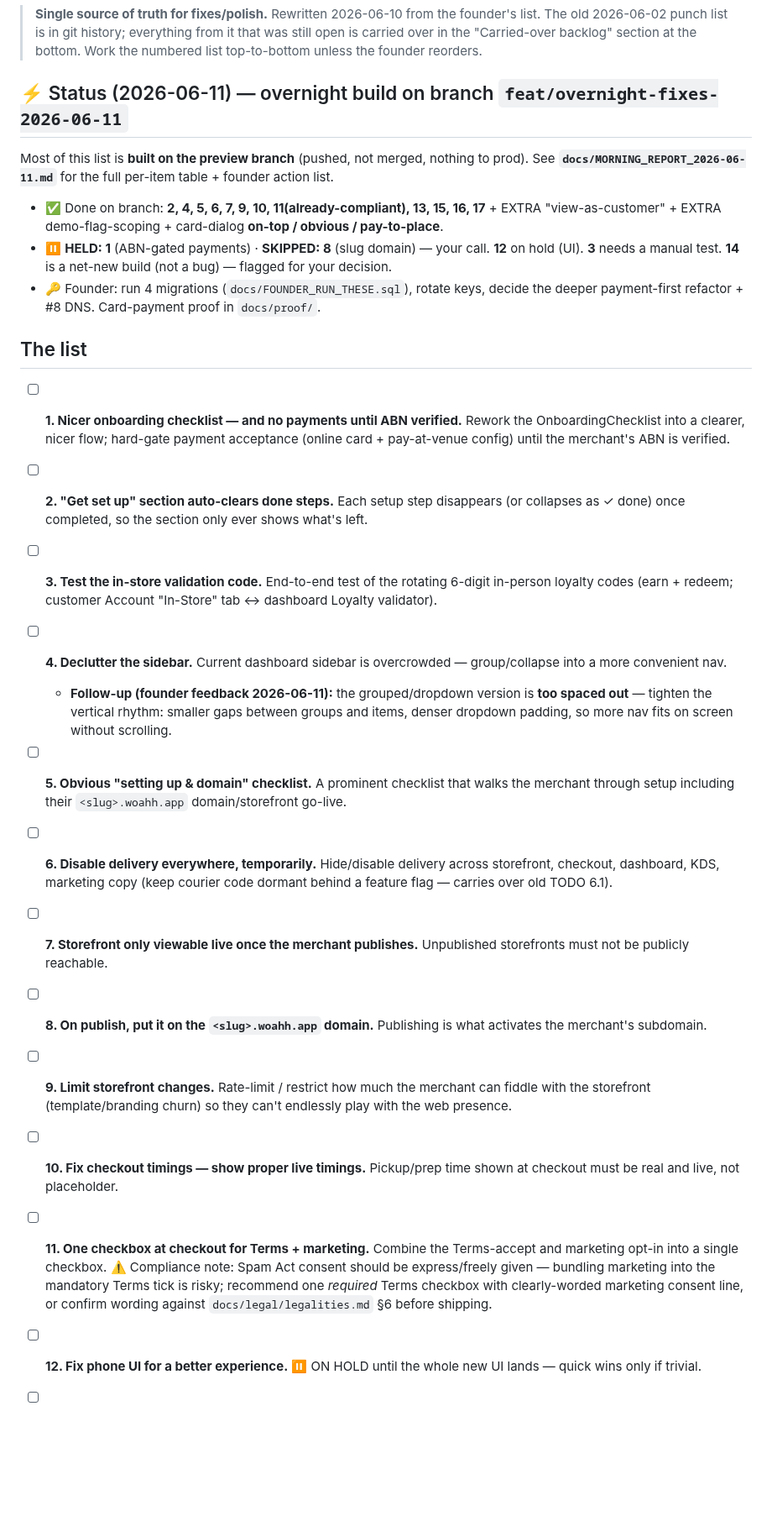
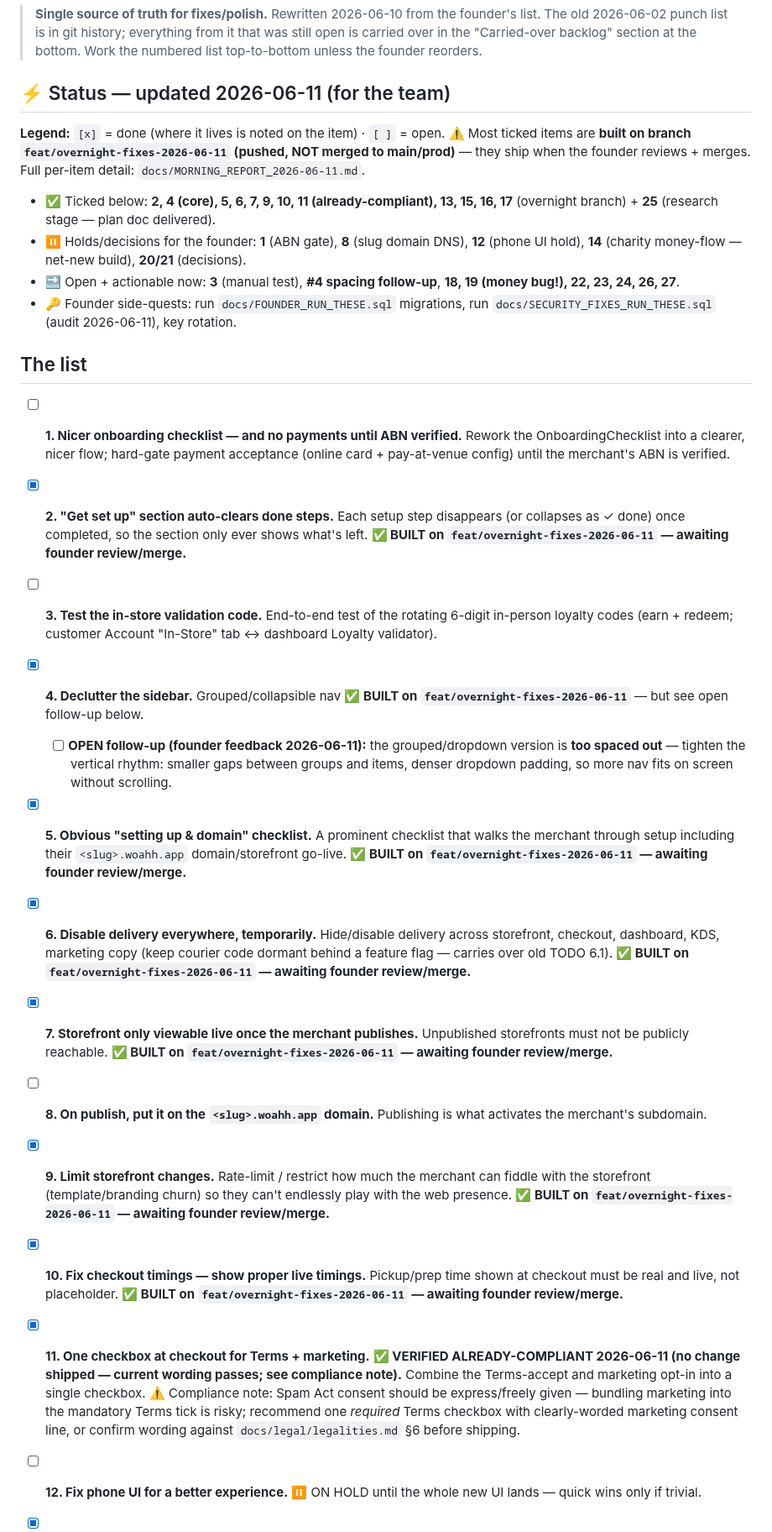
Before and after one commit to devsup76/hub-files, a Markdown page: docs/WOAHH_FIXES_TODO.md, the part around one of its changes. Shown at 84% size. GitHub-like rendering; blank space fills up the shorter version.

Commit message:
todo: tick completed items for team visibility — 2,4(core),5,6,7,9,10,11,13,15,16,17 (overnight branch) + 25 (research); legend clarifies built-on-branch vs shipped
Co-Authored-By: Claude Fable 5 <noreply@anthropic.com>

```diff
--- a/docs/WOAHH_FIXES_TODO.md
+++ b/docs/WOAHH_FIXES_TODO.md
@@ -5,25 +5,27 @@
 > carried over in the "Carried-over backlog" section at the bottom.
 > Work the numbered list top-to-bottom unless the founder reorders.
 
-## ⚡ Status (2026-06-11) — overnight build on branch `feat/overnight-fixes-2026-06-11`
+## ⚡ Status — updated 2026-06-11 (for the team)
 
-Most of this list is **built on the preview branch** (pushed, not merged, nothing to prod). See **`docs/MORNING_REPORT_2026-06-11.md`** for the full per-item table + founder action list.
-- ✅ Done on branch: **2, 4, 5, 6, 7, 9, 10, 11(already-compliant), 13, 15, 16, 17** + EXTRA "view-as-customer" + EXTRA demo-flag-scoping + card-dialog **on-top / obvious / pay-to-place**.
-- ⏸ **HELD: 1** (ABN-gated payments) · **SKIPPED: 8** (slug domain) — your call. **12** on hold (UI). **3** needs a manual test. **14** is a net-new build (not a bug) — flagged for your decision.
-- 🔑 Founder: run 4 migrations (`docs/FOUNDER_RUN_THESE.sql`), rotate keys, decide the deeper payment-first refactor + #8 DNS. Card-payment proof in `docs/proof/`.
+**Legend:** `[x]` = done (where it lives is noted on the item) · `[ ]` = open. ⚠️ Most ticked items are **built on branch `feat/overnight-fixes-2026-06-11` (pushed, NOT merged to main/prod)** — they ship when the founder reviews + merges. Full per-item detail: `docs/MORNING_REPORT_2026-06-11.md`.
+
+- ✅ Ticked below: **2, 4 (core), 5, 6, 7, 9, 10, 11 (already-compliant), 13, 15, 16, 17** (overnight branch) + **25** (research stage — plan doc delivered).
+- ⏸ Holds/decisions for the founder: **1** (ABN gate), **8** (slug domain DNS), **12** (phone UI hold), **14** (charity money-flow — net-new build), **20/21** (decisions).
+- 🔜 Open + actionable now: **3** (manual test), **#4 spacing follow-up**, **18, 19 (money bug!), 22, 23, 24, 26, 27**.
+- 🔑 Founder side-quests: run `docs/FOUNDER_RUN_THESE.sql` migrations, run `docs/SECURITY_FIXES_RUN_THESE.sql` (audit 2026-06-11), key rotation.
 
 ## The list
 
 - [ ] **1. Nicer onboarding checklist — and no payments until ABN verified.** Rework the OnboardingChecklist into a clearer, nicer flow; hard-gate payment acceptance (online card + pay-at-venue config) until the merchant's ABN is verified.
-- [ ] **2. "Get set up" section auto-clears done steps.** Each setup step disappears (or collapses as ✓ done) once completed, so the section only ever shows what's left.
+- [x] **2. "Get set up" section auto-clears done steps.** Each setup step disappears (or collapses as ✓ done) once completed, so the section only ever shows what's left. **✅ BUILT on `feat/overnight-fixes-2026-06-11` — awaiting founder review/merge.**
 - [ ] **3. Test the in-store validation code.** End-to-end test of the rotating 6-digit in-person loyalty codes (earn + redeem; customer Account "In-Store" tab ↔ dashboard Loyalty validator).
-- [ ] **4. Declutter the sidebar.** Current dashboard sidebar is overcrowded — group/collapse into a more convenient nav.
-  - **Follow-up (founder feedback 2026-06-11):** the grouped/dropdown version is **too spaced out** — tighten the vertical rhythm: smaller gaps between groups and items, denser dropdown padding, so more nav fits on screen without scrolling.
-- [ ] **5. Obvious "setting up & domain" checklist.** A prominent checklist that walks the merchant through setup including their `<slug>.woahh.app` domain/storefront go-live.
-- [ ] **6. Disable delivery everywhere, temporarily.** Hide/disable delivery across storefront, checkout, dashboard, KDS, marketing copy (keep courier code dormant behind a feature flag — carries over old TODO 6.1).
-- [ ] **7. Storefront only viewable live once the merchant publishes.** Unpublished storefronts must not be publicly reachable.
+- [x] **4. Declutter the sidebar.** Grouped/collapsible nav **✅ BUILT on `feat/overnight-fixes-2026-06-11`** — but see open follow-up below.
+  - [ ] **OPEN follow-up (founder feedback 2026-06-11):** the grouped/dropdown version is **too spaced out** — tighten the vertical rhythm: smaller gaps between groups and items, denser dropdown padding, so more nav fits on screen without scrolling.
+- [x] **5. Obvious "setting up & domain" checklist.** A prominent checklist that walks the merchant through setup including their `<slug>.woahh.app` domain/storefront go-live. **✅ BUILT on `feat/overnight-fixes-2026-06-11` — awaiting founder review/merge.**
+- [x] **6. Disable delivery everywhere, temporarily.** Hide/disable delivery across storefront, checkout, dashboard, KDS, marketing copy (keep courier code dormant behind a feature flag — carries over old TODO 6.1). **✅ BUILT on `feat/overnight-fixes-2026-06-11` — awaiting founder review/merge.**
+- [x] **7. Storefront only viewable live once the merchant publishes.** Unpublished storefronts must not be publicly reachable. **✅ BUILT on `feat/overnight-fixes-2026-06-11` — awaiting founder review/merge.**
 - [ ] **8. On publish, put it on the `<slug>.woahh.app` domain.** Publishing is what activates the merchant's subdomain.
-- [ ] **9. Limit storefront changes.** Rate-limit / restrict how much the merchant can fiddle with the storefront (template/branding churn) so they can't endlessly play with the web presence.
-- [ ] **10. Fix checkout timings — show proper live timings.** Pickup/prep time shown at checkout must be real and live, not placeholder.
-- [ ] **11. One checkbox at checkout for Terms + marketing.** Combine the Terms-accept and marketing opt-in into a single checkbox. ⚠️ Compliance note: Spam Act consent should be express/freely given — bundling marketing into the mandatory Terms tick is risky; recommend one *required* Terms checkbox with clearly-worded marketing consent line, or confirm wording against `docs/legal/legalities.md` §6 before shipping.
+- [x] **9. Limit storefront changes.** Rate-limit / restrict how much the merchant can fiddle with the storefront (template/branding churn) so they can't endlessly play with the web presence. **✅ BUILT on `feat/overnight-fixes-2026-06-11` — awaiting founder review/merge.**
+- [x] **10. Fix checkout timings — show proper live timings.** Pickup/prep time shown at checkout must be real and live, not placeholder. **✅ BUILT on `feat/overnight-fixes-2026-06-11` — awaiting founder review/merge.**
+- [x] **11. One checkbox at checkout for Terms + marketing.** **✅ VERIFIED ALREADY-COMPLIANT 2026-06-11 (no change shipped — current wording passes; see compliance note).** Combine the Terms-accept and marketing opt-in into a single checkbox. ⚠️ Compliance note: Spam Act consent should be express/freely given — bundling marketing into the mandatory Terms tick is risky; recommend one *required* Terms checkbox with clearly-worded marketing consent line, or confirm wording against `docs/legal/legalities.md` §6 before shipping.
 - [ ] **12. Fix phone UI for a better experience.** ⏸ ON HOLD until the whole new UI lands — quick wins only if trivial.
```
Also changed, not shown: other parts of docs/WOAHH_FIXES_TODO.md (+5 -5 lines).
